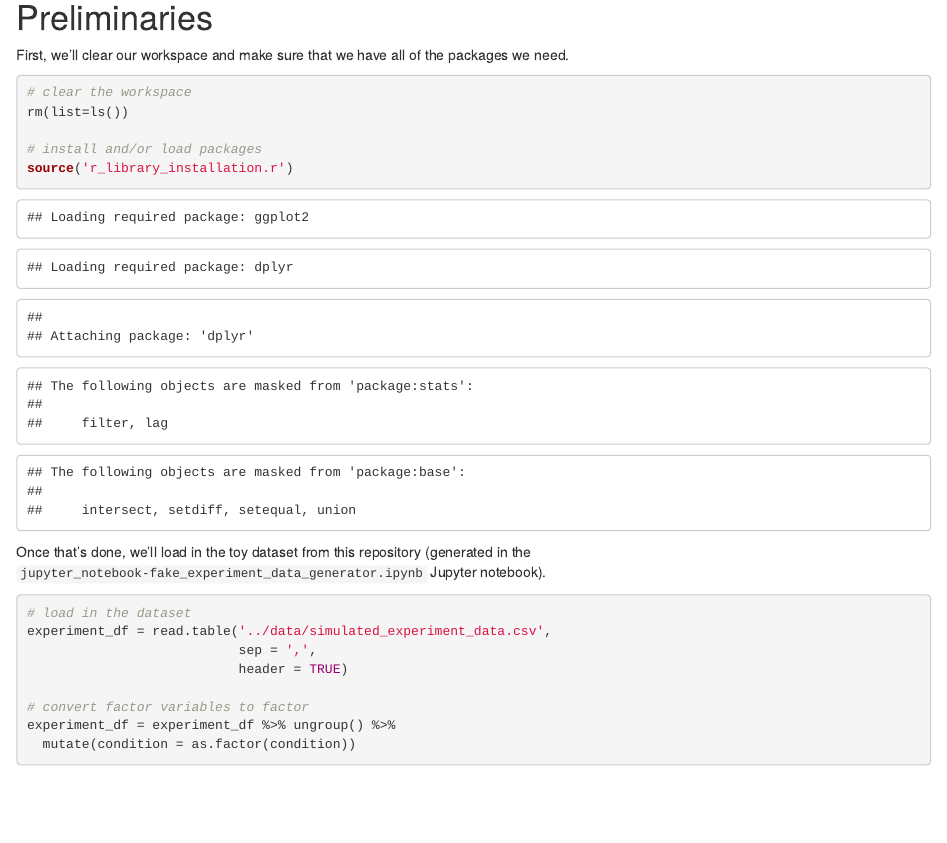
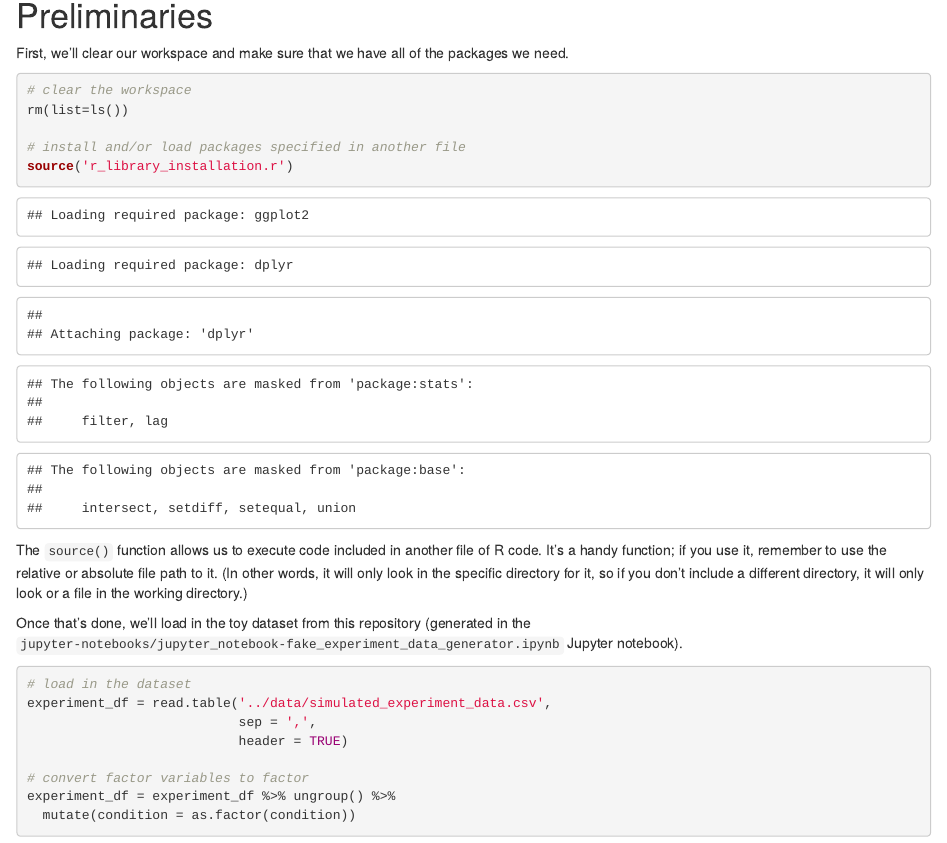
Before and after one commit to a-paxton/living-documents, an R Markdown document (rmarkdown/rmarkdown-fake_experiment_data_analysis.Rmd): the page in a window 1100 px wide, from 300 px down. Rendered offline with R 4.5, knitr and Pandoc, with nearby package versions.

Commit message:
Explain source() better

````diff
--- a/rmarkdown/rmarkdown-fake_experiment_data_analysis.Rmd
+++ b/rmarkdown/rmarkdown-fake_experiment_data_analysis.Rmd
@@ -28,14 +28,20 @@ we need.
 # clear the workspace
 rm(list=ls())
 
-# install and/or load packages
+# install and/or load packages specified in another file
 source('r_library_installation.r')
 
 ```
 
+The `source()` function allows us to execute code included in another file of R
+code. It's a handy function; if you use it, remember to use the relative or
+absolute file path to it. (In other words, it will only look in the specific
+directory for it, so if you don't include a different directory, it will only
+look or a file in the working directory.)
+
 Once that's done, we'll load in the toy dataset from this repository  (generated
-in the `jupyter_notebook-fake_experiment_data_generator.ipynb` Jupyter
-notebook).
+in the `jupyter-notebooks/jupyter_notebook-fake_experiment_data_generator.ipynb`
+Jupyter notebook).
 
 ```{r load-data}
 
````
